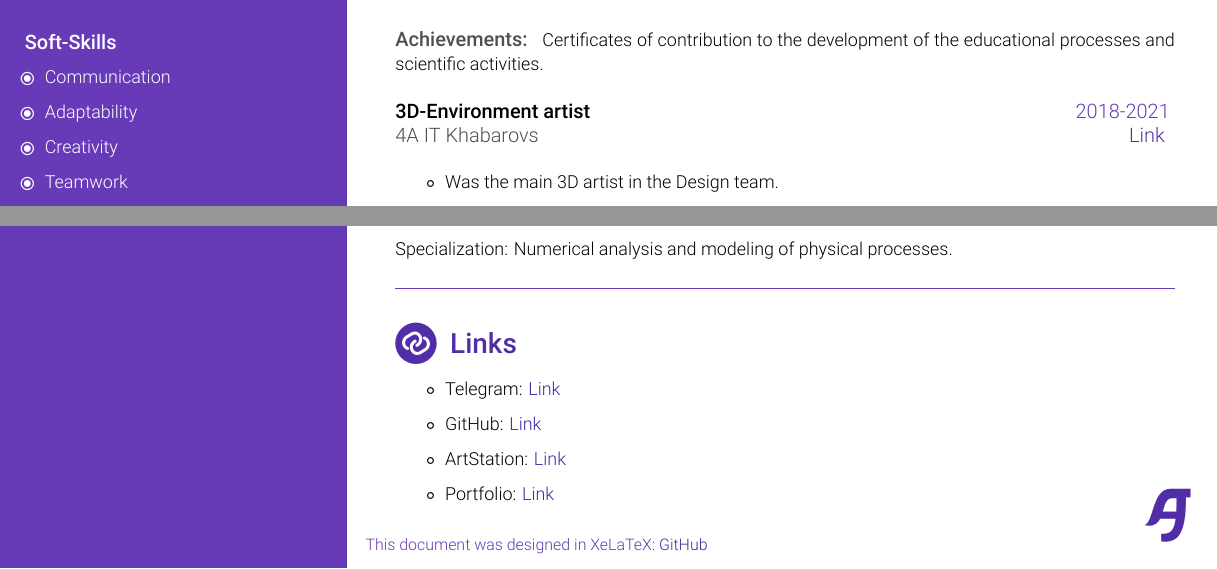
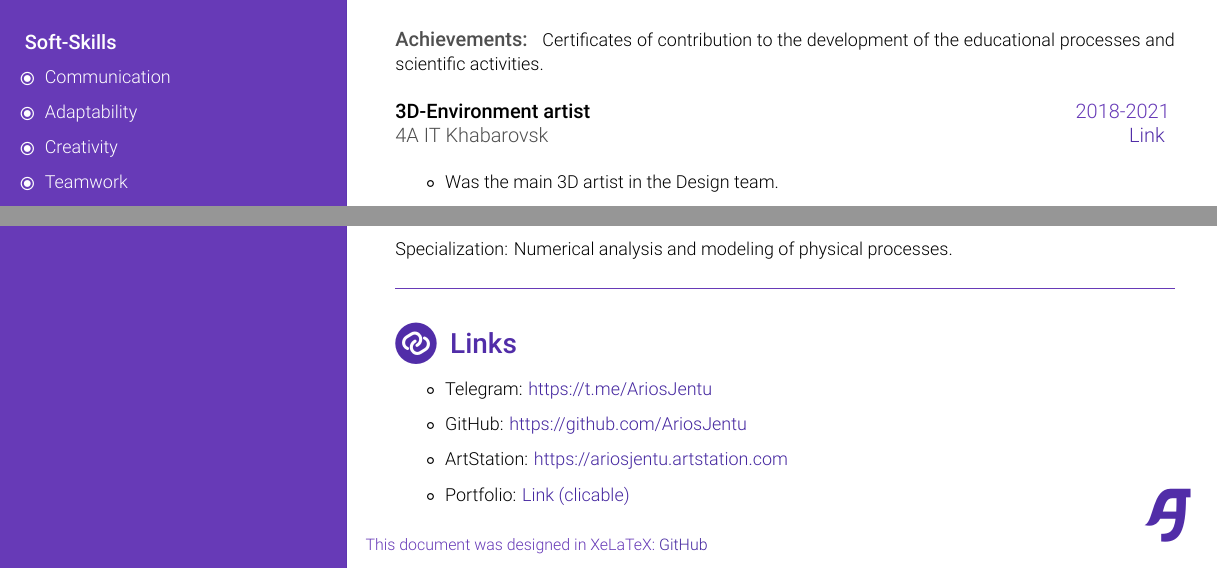
Before and after one commit to AriosJentu/Resume, a LaTeX document (main.tex): two parts of the page, joined at a grey line, cut so that both start at the same text. Compiled offline with XeLaTeX.

Commit message:
Update resume

```diff
--- a/main.tex
+++ b/main.tex
@@ -83,7 +83,7 @@
 		\begin{additionalblock}{Achievements}
 			Certificates of contribution to the development of the educational processes and scientific activities.
 		\end{additionalblock}
-		\begin{titleblock}{3D-Environment artist}{2018-2021}{4A IT Khabarovs}{\href{https://4ait.ru/}{Link}}
+		\begin{titleblock}{3D-Environment artist}{2018-2021}{4A IT Khabarovsk}{\href{https://4ait.ru/}{Link}}
 			\begin{itemize}[label=$\circ$]
 				\item Was the main 3D artist in the Design team.
 				\item Developed concepts for enterprise equipment and environment for visualization puproses.
@@ -109,10 +109,10 @@
 		\begin{titleblock}{}{}{}{}
 			\vspace*{-25pt}
 			\begin{itemize}[label=$\circ$]
-				\item Telegram: {\color{sidetopsep}\href{https://t.me/AriosJentu}{Link}} \vp
-				\item GitHub: {\color{sidetopsep}\href{https://github.com/AriosJentu}{Link}} \vp
-				\item ArtStation: {\color{sidetopsep}\href{https://AriosJentu.artstation.com/}{Link}} \vp
-				\item Portfolio: {\color{sidetopsep}\href{https://drive.google.com/drive/folders/1hcmudyfBtrOo7_3qARUckmqdiUvxr0jT?usp=drive_link}{Link}} \vp
+				\item Telegram: {\color{sidetopsep}\href{https://t.me/AriosJentu}{https://t.me/AriosJentu}} \vp
+				\item GitHub: {\color{sidetopsep}\href{https://github.com/AriosJentu}{https://github.com/AriosJentu}} \vp
+				\item ArtStation: {\color{sidetopsep}\href{https://AriosJentu.artstation.com/}{https://ariosjentu.artstation.com}} \vp
+				\item Portfolio: {\color{sidetopsep}\href{https://drive.google.com/drive/folders/1hcmudyfBtrOo7_3qARUckmqdiUvxr0jT?usp=drive_link}{Link (clicable)}} \vp
 			\end{itemize}
 		\end{titleblock}
 	\end{centralpart}
```
